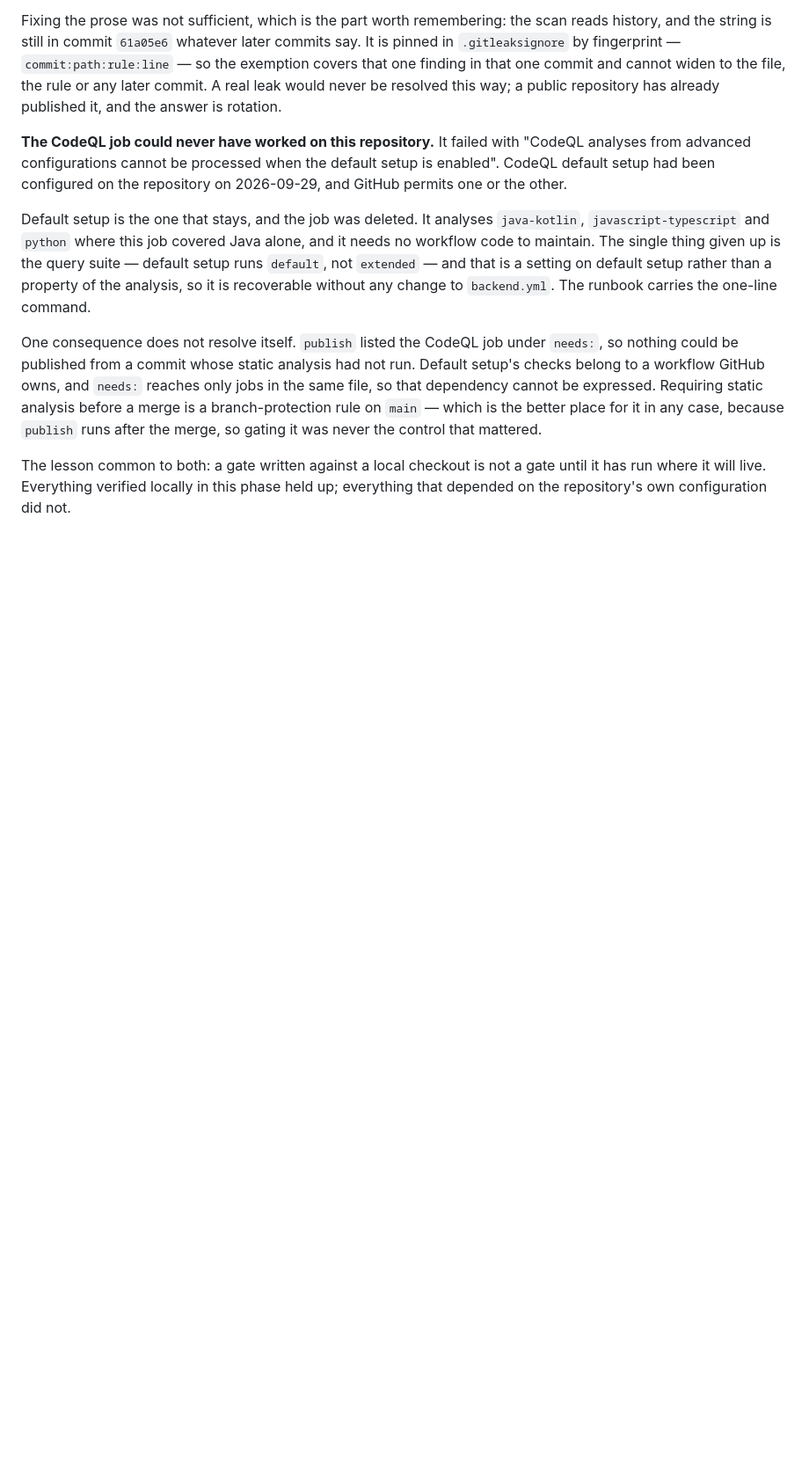
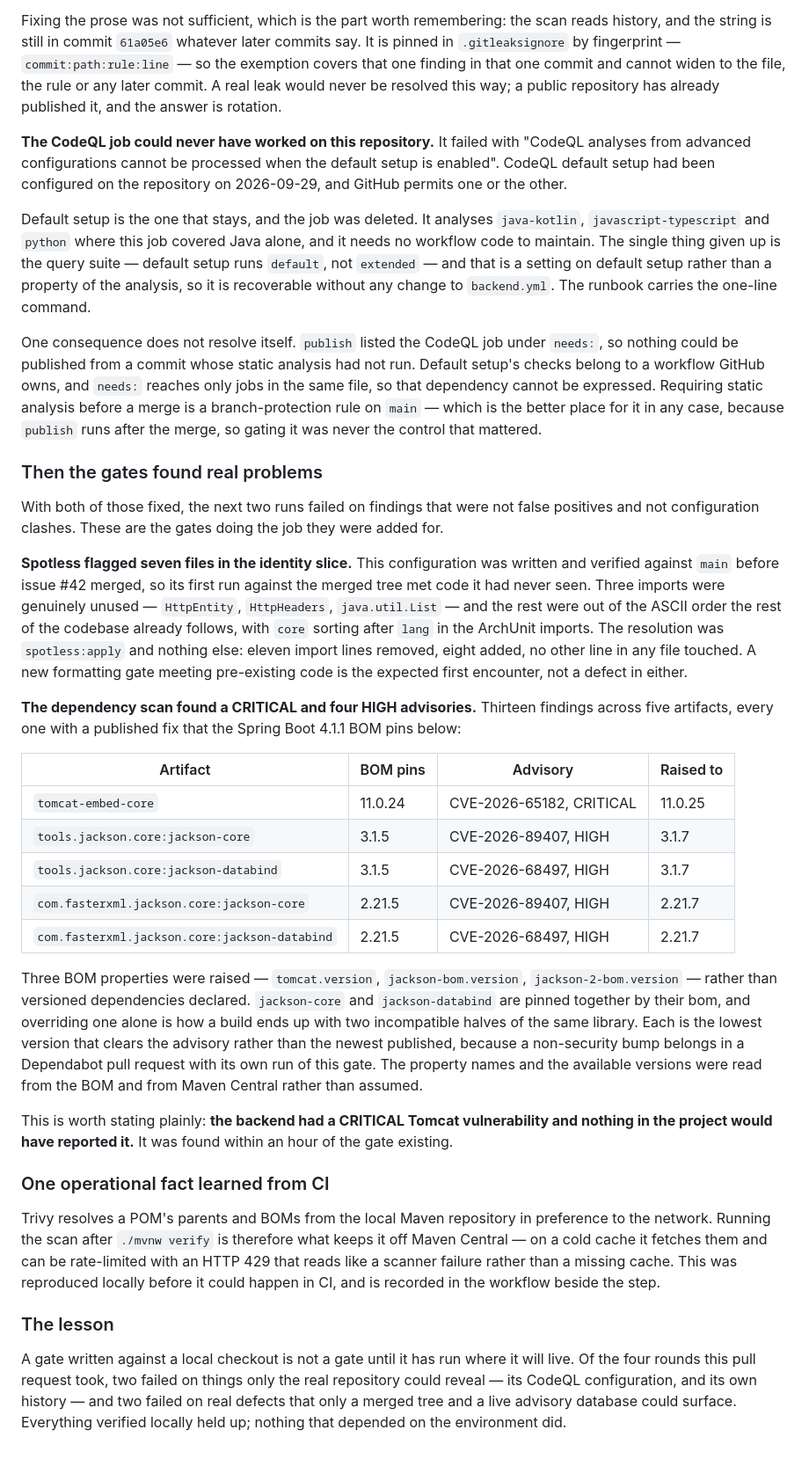
Before and after one commit to thientrinhcoder/RIKKAUS_WEALTH_OS, a Markdown page: plans/260929-1826-GH-47-backend-cicd-aws-ecs/phase-05-security-scanning.md, the part around the change. Shown at 88% size. Rendered like a GitHub page; blank space fills up the shorter version.

Commit message:
docs: record what the first pull request's runs actually found
The plan recorded this phase as verified locally and unproven in CI. Four runs
later it is proven, and two of them failed on real defects rather than on
configuration: Spotless met the identity slice it had never seen, and the
dependency scan found a CRITICAL Tomcat advisory plus four HIGH Jackson ones
that the Spring Boot BOM pins below. The backend had a critical vulnerability
nothing in the project would have reported, and it was found within an hour of
the gate existing. That belongs in the record rather than in a commit message
alone.

Refs: https://github.com/thientrinhcoder/RIKKAUS_WEALTH_OS/issues/47

Co-Authored-By: Claude Opus 5 <noreply@anthropic.com>

```diff
--- a/plans/260929-1826-GH-47-backend-cicd-aws-ecs/phase-05-security-scanning.md
+++ b/plans/260929-1826-GH-47-backend-cicd-aws-ecs/phase-05-security-scanning.md
@@ -198,6 +198,53 @@ expressed. Requiring static analysis before a merge is a branch-protection rule
 the better place for it in any case, because `publish` runs after the merge, so gating it was never
 the control that mattered.
 
-The lesson common to both: a gate written against a local checkout is not a gate until it has run
-where it will live. Everything verified locally in this phase held up; everything that depended on
-the repository's own configuration did not.
+### Then the gates found real problems
+
+With both of those fixed, the next two runs failed on findings that were not false positives and not
+configuration clashes. These are the gates doing the job they were added for.
+
+**Spotless flagged seven files in the identity slice.** This configuration was written and verified
+against `main` before issue #42 merged, so its first run against the merged tree met code it had
+never seen. Three imports were genuinely unused — `HttpEntity`, `HttpHeaders`, `java.util.List` — and
+the rest were out of the ASCII order the rest of the codebase already follows, with `core` sorting
+after `lang` in the ArchUnit imports. The resolution was `spotless:apply` and nothing else: eleven
+import lines removed, eight added, no other line in any file touched. A new formatting gate meeting
+pre-existing code is the expected first encounter, not a defect in either.
+
+**The dependency scan found a CRITICAL and four HIGH advisories.** Thirteen findings across five
+artifacts, every one with a published fix that the Spring Boot 4.1.1 BOM pins below:
+
+| Artifact | BOM pins | Advisory | Raised to |
+|---|---|---|---|
+| `tomcat-embed-core` | 11.0.24 | CVE-2026-65182, CRITICAL | 11.0.25 |
+| `tools.jackson.core:jackson-core` | 3.1.5 | CVE-2026-89407, HIGH | 3.1.7 |
+| `tools.jackson.core:jackson-databind` | 3.1.5 | CVE-2026-68497, HIGH | 3.1.7 |
+| `com.fasterxml.jackson.core:jackson-core` | 2.21.5 | CVE-2026-89407, HIGH | 2.21.7 |
+| `com.fasterxml.jackson.core:jackson-databind` | 2.21.5 | CVE-2026-68497, HIGH | 2.21.7 |
+
+Three BOM properties were raised — `tomcat.version`, `jackson-bom.version`, `jackson-2-bom.version`
+— rather than versioned dependencies declared. `jackson-core` and `jackson-databind` are pinned
+together by their bom, and overriding one alone is how a build ends up with two incompatible halves
+of the same library. Each is the lowest version that clears the advisory rather than the newest
+published, because a non-security bump belongs in a Dependabot pull request with its own run of this
+gate. The property names and the available versions were read from the BOM and from Maven Central
+rather than assumed.
+
+This is worth stating plainly: **the backend had a CRITICAL Tomcat vulnerability and nothing in the
+project would have reported it.** It was found within an hour of the gate existing.
+
+### One operational fact learned from CI
+
+Trivy resolves a POM's parents and BOMs from the local Maven repository in preference to the network.
+Running the scan after `./mvnw verify` is therefore what keeps it off Maven Central — on a cold cache
+it fetches them and can be rate-limited with an HTTP 429 that reads like a scanner failure rather
+than a missing cache. This was reproduced locally before it could happen in CI, and is recorded in
+the workflow beside the step.
+
+### The lesson
+
+A gate written against a local checkout is not a gate until it has run where it will live. Of the
+four rounds this pull request took, two failed on things only the real repository could reveal — its
+CodeQL configuration, and its own history — and two failed on real defects that only a merged tree
+and a live advisory database could surface. Everything verified locally held up; nothing that
+depended on the environment did.
```
Also changed, not shown: docs/backend-deployment.md (+1 -0 lines).
